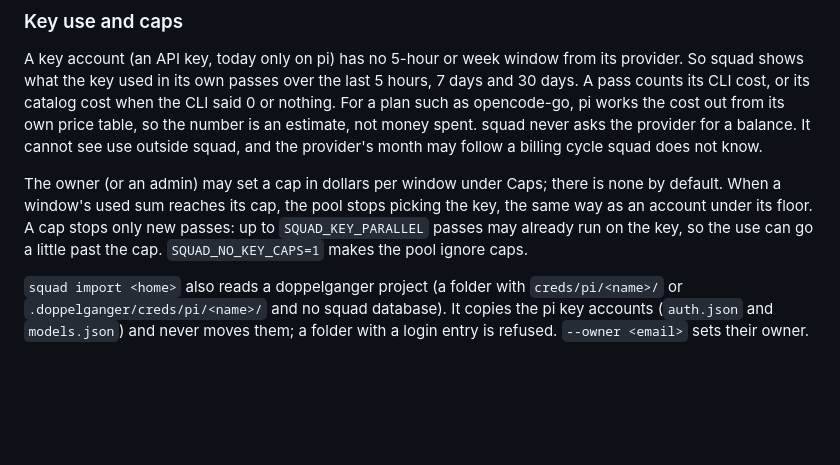
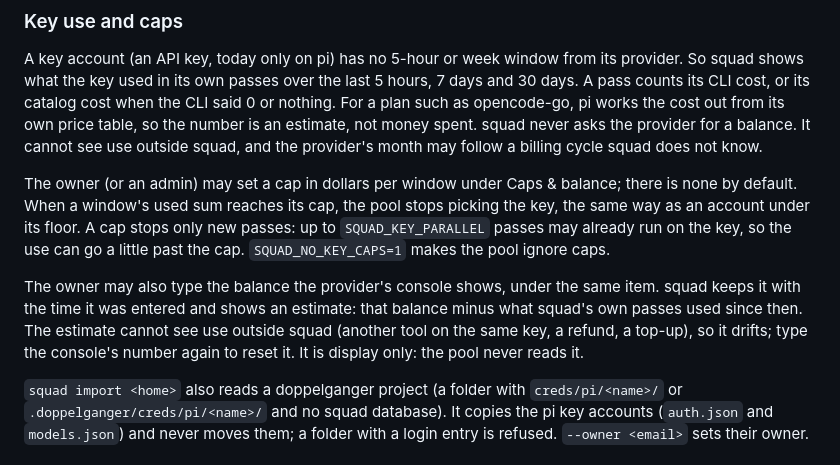
Before and after one commit to hyhilman/squad, a Markdown page: README.md, the part around the change. GitHub-like rendering; blank space fills up the shorter version.

Commit message:
README: the entered balance of a key, and what its estimate cannot see
Co-Authored-By: Claude Opus 5.5 <noreply@anthropic.com>
Claude-Session: https://claude.ai/code/session_01Bjy6jEYAaxcGmaZkVGmBZW

```diff
--- a/README.md
+++ b/README.md
@@ -288,10 +288,16 @@ opencode-go, pi works the cost out from its own price table, so the number is an
 money spent. squad never asks the provider for a balance. It cannot see use outside squad, and the
 provider's month may follow a billing cycle squad does not know.
 
-The owner (or an admin) may set a cap in dollars per window under Caps; there is none by default.
+The owner (or an admin) may set a cap in dollars per window under Caps & balance; there is none by default.
 When a window's used sum reaches its cap, the pool stops picking the key, the same way as an account
 under its floor. A cap stops only new passes: up to `SQUAD_KEY_PARALLEL` passes may already run on
 the key, so the use can go a little past the cap. `SQUAD_NO_KEY_CAPS=1` makes the pool ignore caps.
+
+The owner may also type the balance the provider's console shows, under the same item. squad keeps
+it with the time it was entered and shows an estimate: that balance minus what squad's own passes
+used since then. The estimate cannot see use outside squad (another tool on the same key, a refund,
+a top-up), so it drifts; type the console's number again to reset it. It is display only: the pool
+never reads it.
 
 `squad import <home>` also reads a doppelganger project (a folder with `creds/pi/<name>/` or
 `.doppelganger/creds/pi/<name>/` and no squad database). It copies the pi key accounts
```
